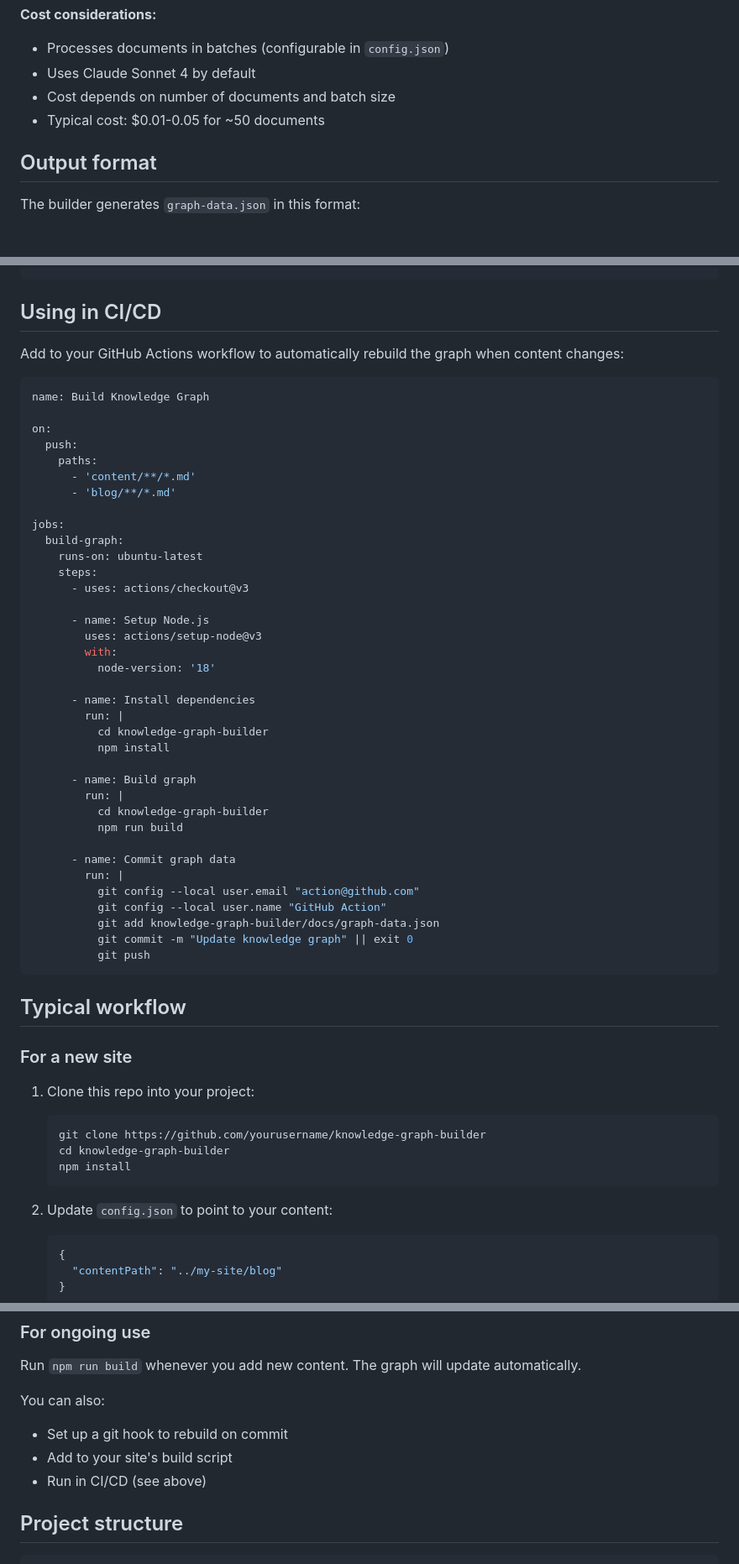
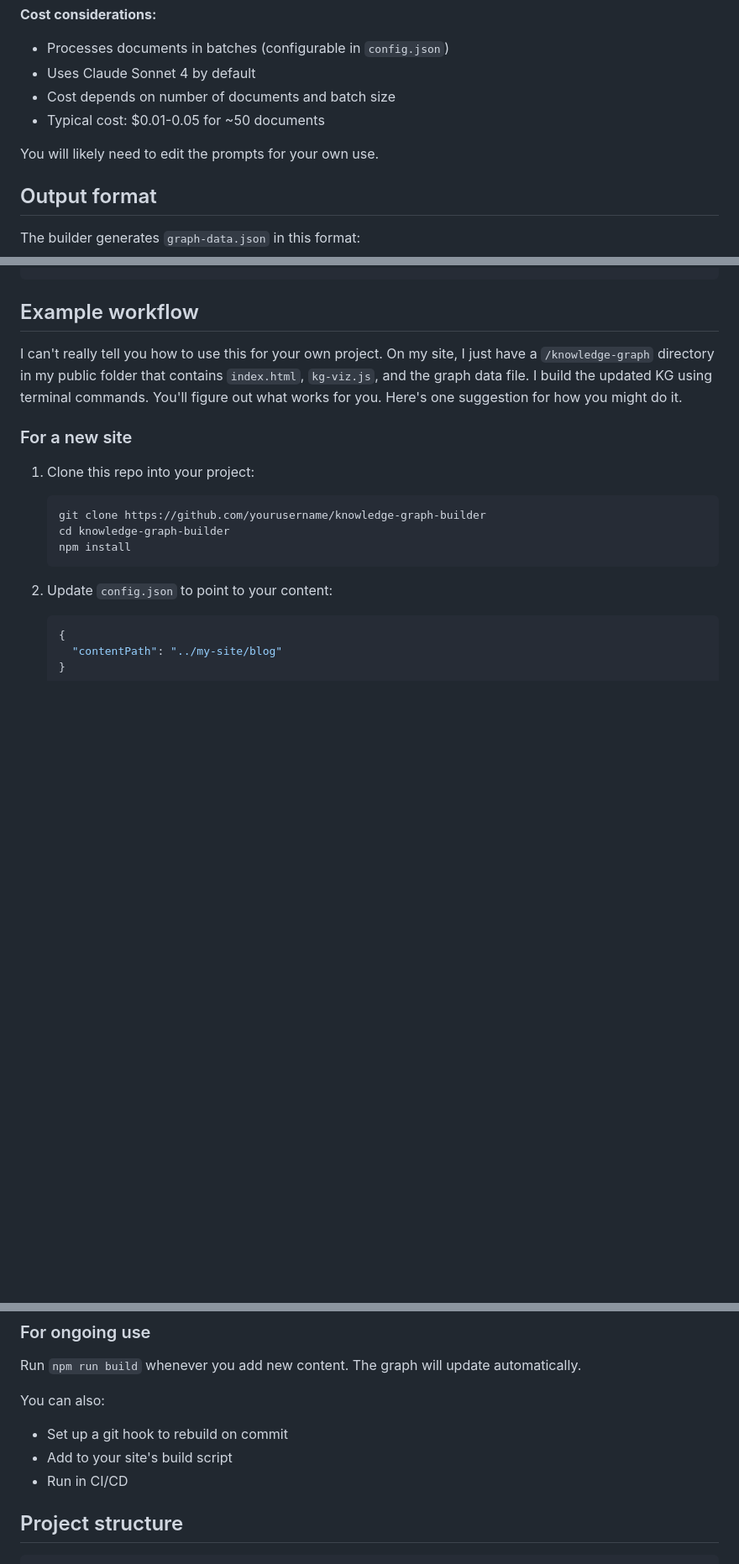
Before and after one commit to caseyrfsmith/cts-super-simple-kg-machine, a Markdown page: README.md, 3 parts joined by grey strips. Shown: that part at 84% size. Drawn GitHub-style; blank space fills up the shorter version.

Commit message:
Clarifying some of the workflow stuff in the readme

````diff
--- a/README.md
+++ b/README.md
@@ -280,6 +281,8 @@ The AI enrichment feature:
 - Cost depends on number of documents and batch size
 - Typical cost: $0.01-0.05 for ~50 documents
 
+You will likely need to edit the prompts for your own use.
+
 ## Output format
 
 The builder generates `graph-data.json` in this format:
@@ -315,50 +318,9 @@ The builder generates `graph-data.json` in this format:
 }
 ```
 
-## Using in CI/CD
+## Example workflow
 
-Add to your GitHub Actions workflow to automatically rebuild the graph when content changes:
-
-```yaml
-name: Build Knowledge Graph
-
-on:
-  push:
-    paths:
-      - 'content/**/*.md'
-      - 'blog/**/*.md'
-
-jobs:
-  build-graph:
-    runs-on: ubuntu-latest
-    steps:
-      - uses: actions/checkout@v3
-
-      - name: Setup Node.js
-        uses: actions/setup-node@v3
-        with:
-          node-version: '18'
-
-      - name: Install dependencies
-        run: |
-          cd knowledge-graph-builder
-          npm install
-
-      - name: Build graph
-        run: |
-          cd knowledge-graph-builder
-          npm run build
-
-      - name: Commit graph data
-        run: |
-          git config --local user.email "action@github.com"
-          git config --local user.name "GitHub Action"
-          git add knowledge-graph-builder/docs/graph-data.json
-          git commit -m "Update knowledge graph" || exit 0
-          git push
-```
-
-## Typical workflow
+I can't really tell you how to use this for your own project. On my site, I just have a `/knowledge-graph` directory in my public folder that contains `index.html`, `kg-viz.js`, and the graph data file. I build the updated KG using terminal commands. You'll figure out what works for you. Here's one suggestion for how you might do it.
 
 ### For a new site
 
@@ -391,7 +353,7 @@ Run `npm run build` whenever you add new content. The graph will update automati
 You can also:
 - Set up a git hook to rebuild on commit
 - Add to your site's build script
-- Run in CI/CD (see above)
+- Run in CI/CD
 
 ## Project structure
 
````
Also changed, not shown: other parts of README.md (+2 -1 lines).
